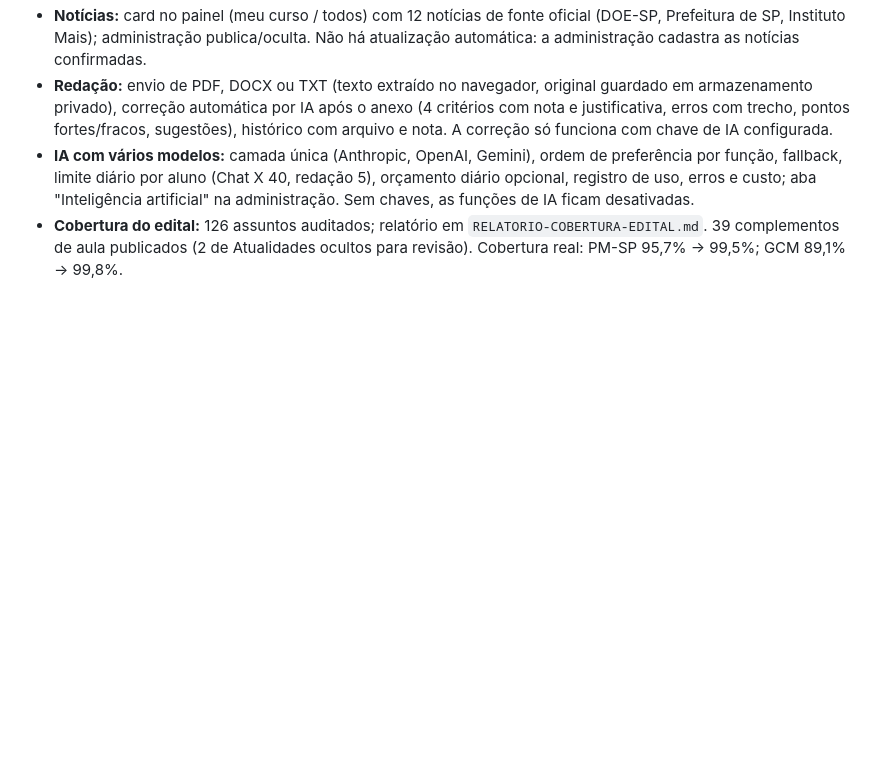
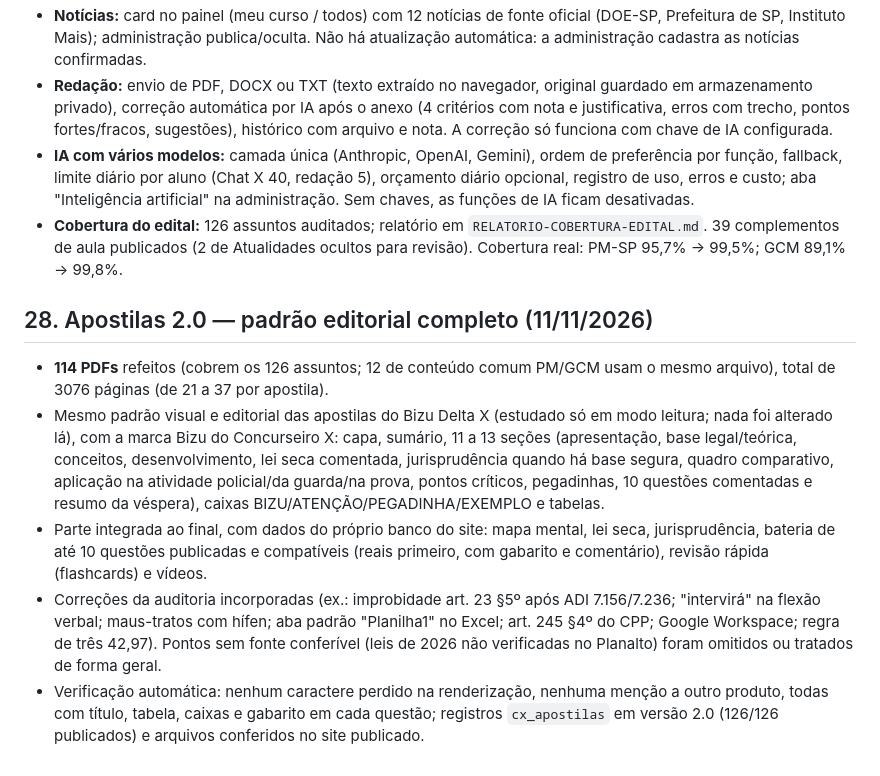
Before and after one commit to welcksonpsousa-ship-it/Bizu, a Markdown page: AUDITORIA-COMPLETA-BIZU-CONCURSEIRO-X.md, the part around the change. GitHub-like rendering; blank space fills up the shorter version.

Commit message:
Auditoria: item 28 (apostilas 2.0)
Co-Authored-By: Claude Opus 5.5 <noreply@anthropic.com>
Claude-Session: https://claude.ai/code/session_01GgfRRwV9CUxHFFfcFfYbxq

```diff
--- a/AUDITORIA-COMPLETA-BIZU-CONCURSEIRO-X.md
+++ b/AUDITORIA-COMPLETA-BIZU-CONCURSEIRO-X.md
@@ -172,3 +172,12 @@ Fonte: pasta MENTORIA/SIMULADOS/SD PM SP. Arquivos públicos (abrem e baixam sem
 - **Redação:** envio de PDF, DOCX ou TXT (texto extraído no navegador, original guardado em armazenamento privado), correção automática por IA após o anexo (4 critérios com nota e justificativa, erros com trecho, pontos fortes/fracos, sugestões), histórico com arquivo e nota. A correção só funciona com chave de IA configurada.
 - **IA com vários modelos:** camada única (Anthropic, OpenAI, Gemini), ordem de preferência por função, fallback, limite diário por aluno (Chat X 40, redação 5), orçamento diário opcional, registro de uso, erros e custo; aba "Inteligência artificial" na administração. Sem chaves, as funções de IA ficam desativadas.
 - **Cobertura do edital:** 126 assuntos auditados; relatório em `RELATORIO-COBERTURA-EDITAL.md`. 39 complementos de aula publicados (2 de Atualidades ocultos para revisão). Cobertura real: PM-SP 95,7% → 99,5%; GCM 89,1% → 99,8%.
+
+
+## 28. Apostilas 2.0 — padrão editorial completo (11/11/2026)
+
+- **114 PDFs** refeitos (cobrem os 126 assuntos; 12 de conteúdo comum PM/GCM usam o mesmo arquivo), total de 3076 páginas (de 21 a 37 por apostila).
+- Mesmo padrão visual e editorial das apostilas do Bizu Delta X (estudado só em modo leitura; nada foi alterado lá), com a marca Bizu do Concurseiro X: capa, sumário, 11 a 13 seções (apresentação, base legal/teórica, conceitos, desenvolvimento, lei seca comentada, jurisprudência quando há base segura, quadro comparativo, aplicação na atividade policial/da guarda/na prova, pontos críticos, pegadinhas, 10 questões comentadas e resumo da véspera), caixas BIZU/ATENÇÃO/PEGADINHA/EXEMPLO e tabelas.
+- Parte integrada ao final, com dados do próprio banco do site: mapa mental, lei seca, jurisprudência, bateria de até 10 questões publicadas e compatíveis (reais primeiro, com gabarito e comentário), revisão rápida (flashcards) e vídeos.
+- Correções da auditoria incorporadas (ex.: improbidade art. 23 §5º após ADI 7.156/7.236; "intervirá" na flexão verbal; maus-tratos com hífen; aba padrão "Planilha1" no Excel; art. 245 §4º do CPP; Google Workspace; regra de três 42,97). Pontos sem fonte conferível (leis de 2026 não verificadas no Planalto) foram omitidos ou tratados de forma geral.
+- Verificação automática: nenhum caractere perdido na renderização, nenhuma menção a outro produto, todas com título, tabela, caixas e gabarito em cada questão; registros `cx_apostilas` em versão 2.0 (126/126 publicados) e arquivos conferidos no site publicado.
```
